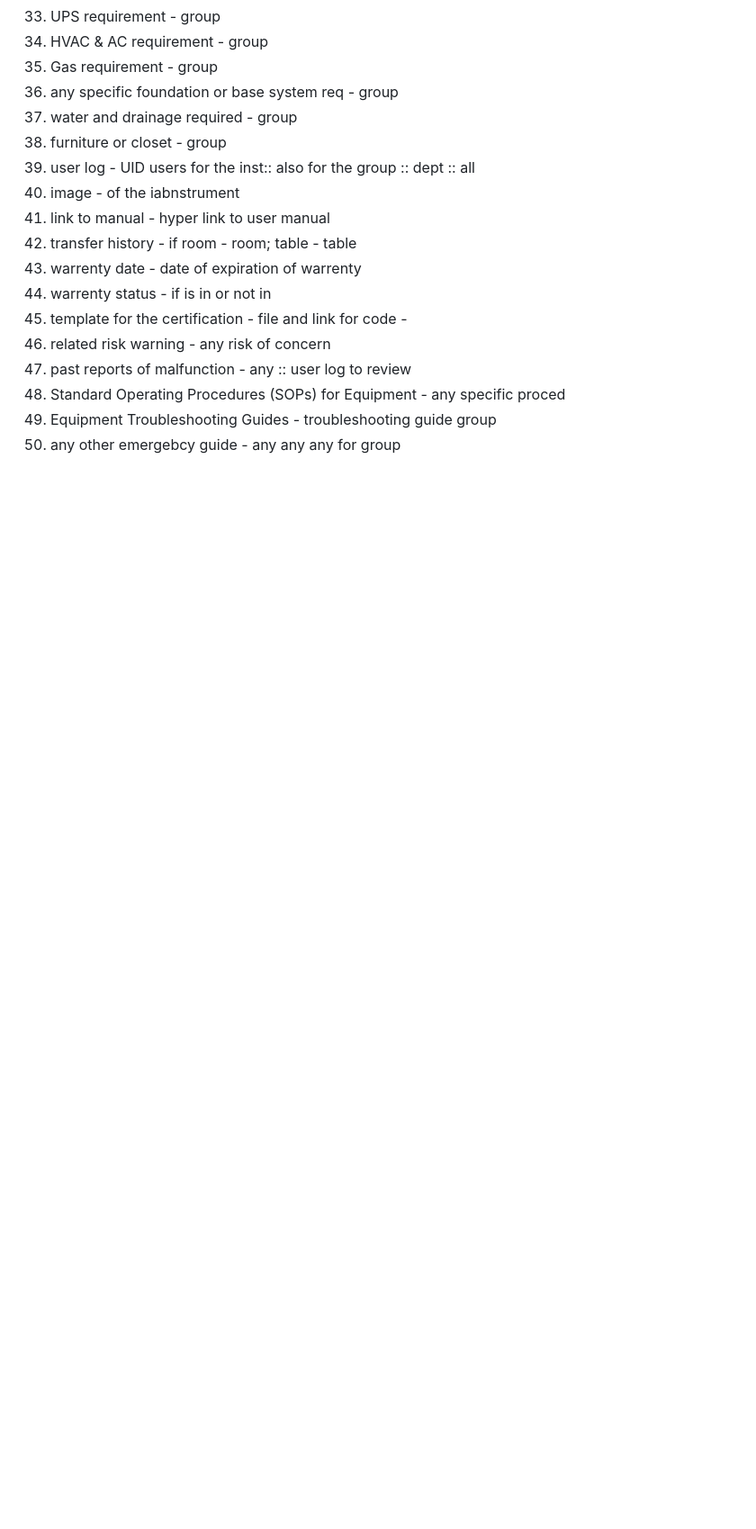
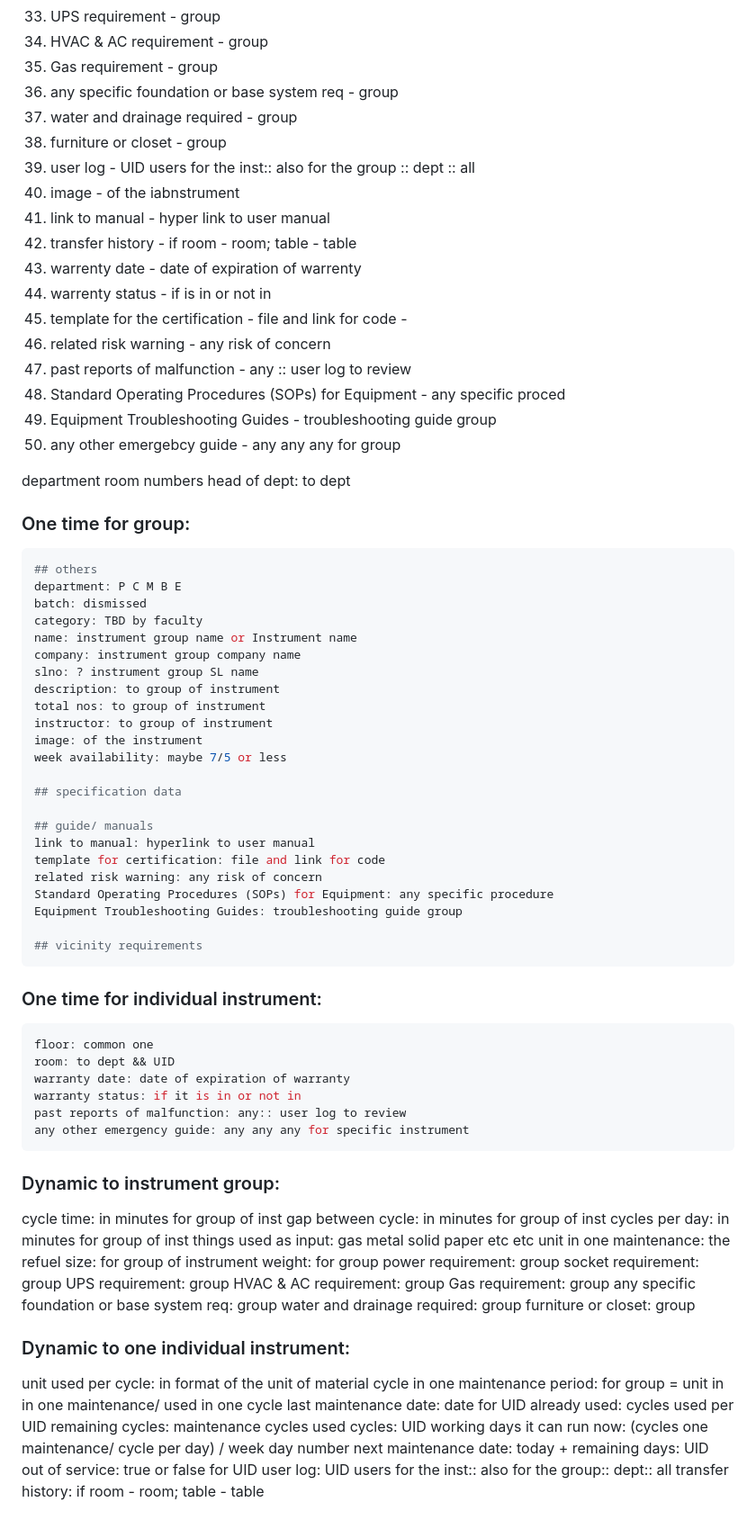
Before and after one commit to Subbrat/ldmon, a Markdown page: docs/4databaseidea.md, the part around the change. Shown at 90% size. GitHub-like rendering; blank space fills up the shorter version.

````diff
--- a/docs/4databaseidea.md
+++ b/docs/4databaseidea.md
@@ -230,3 +230,73 @@ working days it can run now  - cycles one maintainance/ cycle per day) / week da
 1. Standard Operating Procedures (SOPs) for Equipment - any specific proced<br>
 1. Equipment Troubleshooting Guides - troubleshooting guide group<br>
 1. any other emergebcy guide - any any any for group<br>
+
+department
+room numbers
+head of dept: to dept
+
+### One time for group:
+```sh
+## others
+department: P C M B E
+batch: dismissed
+category: TBD by faculty
+name: instrument group name or Instrument name
+company: instrument group company name
+slno: ? instrument group SL name
+description: to group of instrument
+total nos: to group of instrument
+instructor: to group of instrument
+image: of the instrument
+week availability: maybe 7/5 or less
+
+## specification data
+
+## guide/ manuals
+link to manual: hyperlink to user manual
+template for certification: file and link for code
+related risk warning: any risk of concern
+Standard Operating Procedures (SOPs) for Equipment: any specific procedure
+Equipment Troubleshooting Guides: troubleshooting guide group
+
+## vicinity requirements
+```
+
+### One time for individual instrument:
+```sh
+floor: common one
+room: to dept && UID
+warranty date: date of expiration of warranty
+warranty status: if it is in or not in
+past reports of malfunction: any:: user log to review
+any other emergency guide: any any any for specific instrument
+```
+
+### Dynamic to instrument group:
+cycle time: in minutes for group of inst
+gap between cycle: in minutes for group of inst
+cycles per day: in minutes for group of inst
+things used as input: gas metal solid paper etc etc
+unit in one maintenance: the refuel
+size: for group of instrument
+weight: for group
+power requirement: group
+socket requirement: group
+UPS requirement: group
+HVAC & AC requirement: group
+Gas requirement: group
+any specific foundation or base system req: group
+water and drainage required: group
+furniture or closet: group
+
+### Dynamic to one individual instrument:
+unit used per cycle: in format of the unit of material
+cycle in one maintenance period: for group = unit in in one maintenance/ used in one cycle
+last maintenance date: date for UID
+already used: cycles used per UID
+remaining cycles: maintenance cycles used cycles: UID
+working days it can run now: (cycles one maintenance/ cycle per day) / week day number
+next maintenance date: today + remaining days: UID
+out of service: true or false for UID
+user log: UID users for the inst:: also for the group:: dept:: all
+transfer history: if room - room; table - table
````
